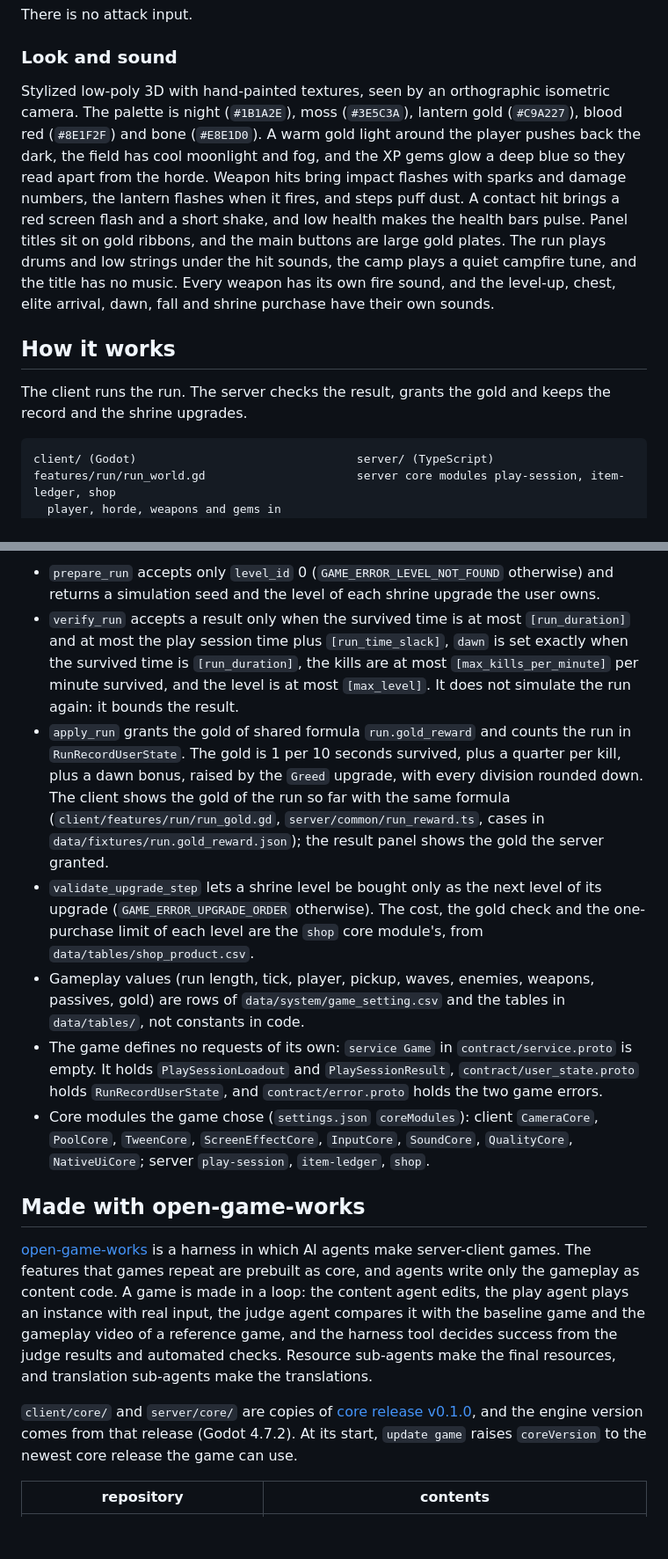
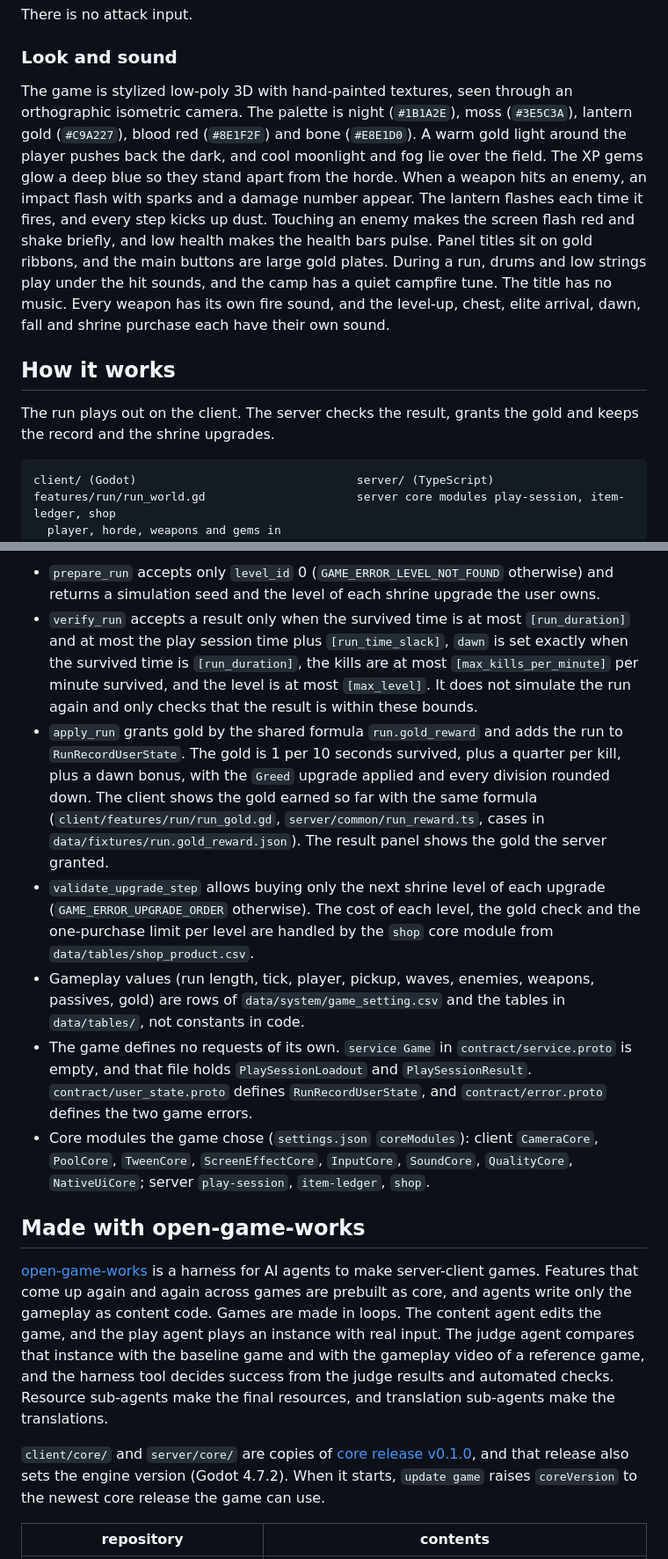
Before and after one commit to wnsrn3436/open-game-works-game-iso-survivors, a Markdown page: README.md, 2 parts joined by grey strips. Shown at 88% size. Rendered like a GitHub page; blank space fills up the shorter version.

````diff
--- a/README.md
+++ b/README.md
@@ -98,18 +99,19 @@ There is no attack input.
 
 ### Look and sound
 
-Stylized low-poly 3D with hand-painted textures, seen by an orthographic isometric camera. The palette is night
+The game is stylized low-poly 3D with hand-painted textures, seen through an orthographic isometric camera. The palette is night
 (`#1B1A2E`), moss (`#3E5C3A`), lantern gold (`#C9A227`), blood red (`#8E1F2F`) and bone (`#E8E1D0`). A warm gold light
-around the player pushes back the dark, the field has cool moonlight and fog, and the XP gems glow a deep blue so they
-read apart from the horde. Weapon hits bring impact flashes with sparks and damage numbers, the lantern flashes when it
-fires, and steps puff dust. A contact hit brings a red screen flash and a short shake, and low health makes the
-health bars pulse. Panel titles sit on gold ribbons, and the main buttons are large gold plates. The run plays drums
-and low strings under the hit sounds, the camp plays a quiet campfire tune, and the title has no music. Every weapon
-has its own fire sound, and the level-up, chest, elite arrival, dawn, fall and shrine purchase have their own sounds.
+around the player pushes back the dark, and cool moonlight and fog lie over the field. The XP gems glow a deep blue so
+they stand apart from the horde. When a weapon hits an enemy, an impact flash with sparks and a damage number appear.
+The lantern flashes each time it fires, and every step kicks up dust. Touching an enemy makes the screen flash red and
+shake briefly, and low health makes the health bars pulse. Panel titles sit on gold ribbons, and the main buttons are
+large gold plates. During a run, drums and low strings play under the hit sounds, and the camp has a quiet campfire
+tune. The title has no music. Every weapon has its own fire sound, and the level-up, chest, elite arrival, dawn, fall
+and shrine purchase each have their own sound.
 
 ## How it works
 
-The client runs the run. The server checks the result, grants the gold and keeps the record and the shrine upgrades.
+The run plays out on the client. The server checks the result, grants the gold and keeps the record and the shrine upgrades.
 
 ```
 client/ (Godot)                                server/ (TypeScript)
@@ -133,39 +135,40 @@ shrine buy  --- BuyShopProduct --------------> hooks/shop.ts
 - `prepare_run` accepts only `level_id` 0 (`GAME_ERROR_LEVEL_NOT_FOUND` otherwise) and returns a simulation seed and
   the level of each shrine upgrade the user owns.
 - `verify_run` accepts a result only when the survived time is at most `[run_duration]` and at most the play session
-  time plus `[run_time_slack]`, `dawn` is set exactly when the survived time is `[run_duration]`, the kills are at most
-  `[max_kills_per_minute]` per minute survived, and the level is at most `[max_level]`. It does not simulate the run
-  again: it bounds the result.
-- `apply_run` grants the gold of shared formula `run.gold_reward` and counts the run in `RunRecordUserState`. The gold
-  is 1 per 10 seconds survived, plus a quarter per kill, plus a dawn bonus, raised by the `Greed` upgrade, with every
-  division rounded down. The client shows the gold of the run so far with the same formula
-  (`client/features/run/run_gold.gd`, `server/common/run_reward.ts`, cases in `data/fixtures/run.gold_reward.json`);
-  the result panel shows the gold the server granted.
-- `validate_upgrade_step` lets a shrine level be bought only as the next level of its upgrade
-  (`GAME_ERROR_UPGRADE_ORDER` otherwise). The cost, the gold check and the one-purchase limit of each level are the
-  `shop` core module's, from `data/tables/shop_product.csv`.
+  time plus `[run_time_slack]`, `dawn` is set exactly when the survived time is `[run_duration]`, the kills are at
+  most `[max_kills_per_minute]` per minute survived, and the level is at most `[max_level]`. It does not simulate the
+  run again and only checks that the result is within these bounds.
+- `apply_run` grants gold by the shared formula `run.gold_reward` and adds the run to `RunRecordUserState`. The
+  gold is 1 per 10 seconds survived, plus a quarter per kill, plus a dawn bonus, with the `Greed` upgrade applied and
+  every division rounded down. The client shows the gold earned so far with the same formula
+  (`client/features/run/run_gold.gd`, `server/common/run_reward.ts`, cases in `data/fixtures/run.gold_reward.json`).
+  The result panel shows the gold the server granted.
+- `validate_upgrade_step` allows buying only the next shrine level of each upgrade
+  (`GAME_ERROR_UPGRADE_ORDER` otherwise). The cost of each level, the gold check and the one-purchase limit per level
+  are handled by the `shop` core module from `data/tables/shop_product.csv`.
 - Gameplay values (run length, tick, player, pickup, waves, enemies, weapons, passives, gold) are rows of
   `data/system/game_setting.csv` and the tables in `data/tables/`, not constants in code.
-- The game defines no requests of its own: `service Game` in `contract/service.proto` is empty. It holds
-  `PlaySessionLoadout` and `PlaySessionResult`, `contract/user_state.proto` holds `RunRecordUserState`, and
-  `contract/error.proto` holds the two game errors.
+- The game defines no requests of its own. `service Game` in `contract/service.proto` is empty, and that file holds
+  `PlaySessionLoadout` and `PlaySessionResult`. `contract/user_state.proto` defines `RunRecordUserState`, and
+  `contract/error.proto` defines the two game errors.
 - Core modules the game chose (`settings.json` `coreModules`): client `CameraCore`, `PoolCore`, `TweenCore`,
   `ScreenEffectCore`, `InputCore`, `SoundCore`, `QualityCore`, `NativeUiCore`; server `play-session`, `item-ledger`,
   `shop`.
 
 ## Made with open-game-works
 
-[open-game-works](https://github.com/wnsrn3436/open-game-works-core) is a harness in which AI agents make server-client
-games. The features that games repeat are prebuilt as core, and agents write only the gameplay as content code. A game
-is made in a loop: the content agent edits, the play agent plays an instance with real input, the judge agent compares
-it with the baseline game and the gameplay video of a reference game, and the harness tool decides success from the
-judge results and automated checks. Resource sub-agents make the final resources, and translation sub-agents make the
-translations.
+[open-game-works](https://github.com/wnsrn3436/open-game-works-core) is a harness for AI agents to make server-client
+games. Features that come up again and again across games are prebuilt as core, and agents write only the gameplay
+as content code. Games are made in loops. The content agent edits the game, and the play agent plays an instance with
+real input. The
+judge agent compares that instance with the baseline game and with the gameplay video of a reference game, and the
+harness tool decides success from the judge results and automated checks. Resource sub-agents make the final
+resources, and translation sub-agents make the translations.
 
 `client/core/` and `server/core/` are copies of
-[core release v0.1.0](https://github.com/wnsrn3436/open-game-works-core-impl/releases/tag/v0.1.0), and the engine
-version comes from that release (Godot 4.7.2). At its start, `update game` raises `coreVersion` to the newest core
-release the game can use.
+[core release v0.1.0](https://github.com/wnsrn3436/open-game-works-core-impl/releases/tag/v0.1.0), and that release
+also sets the engine version (Godot 4.7.2). When it starts, `update game` raises `coreVersion` to the newest core release
+the game can use.
 
 | repository | contents |
 |---|---|
````
Also changed, not shown: other parts of README.md (+88 -82 lines), README.ko.md (+60 -59 lines).
